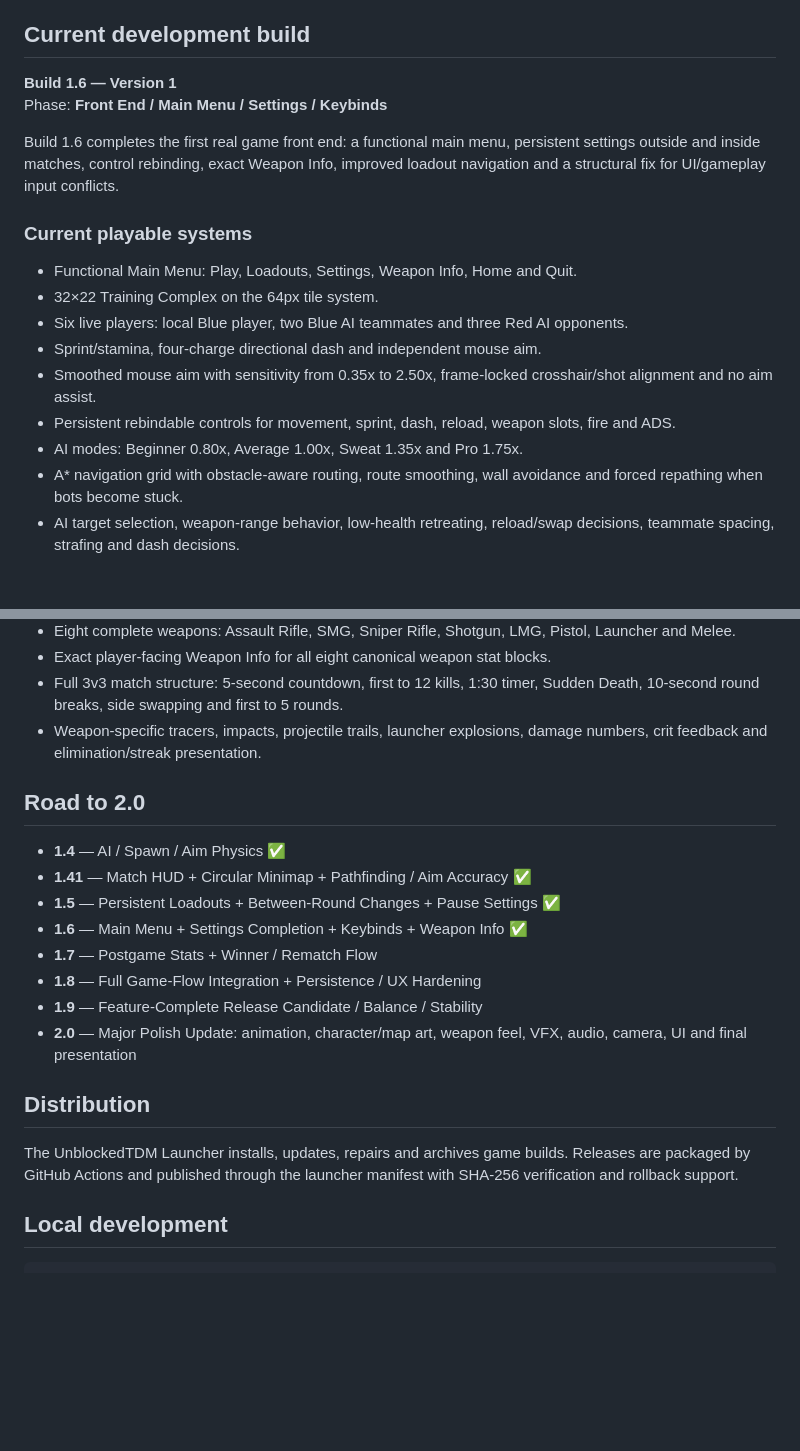
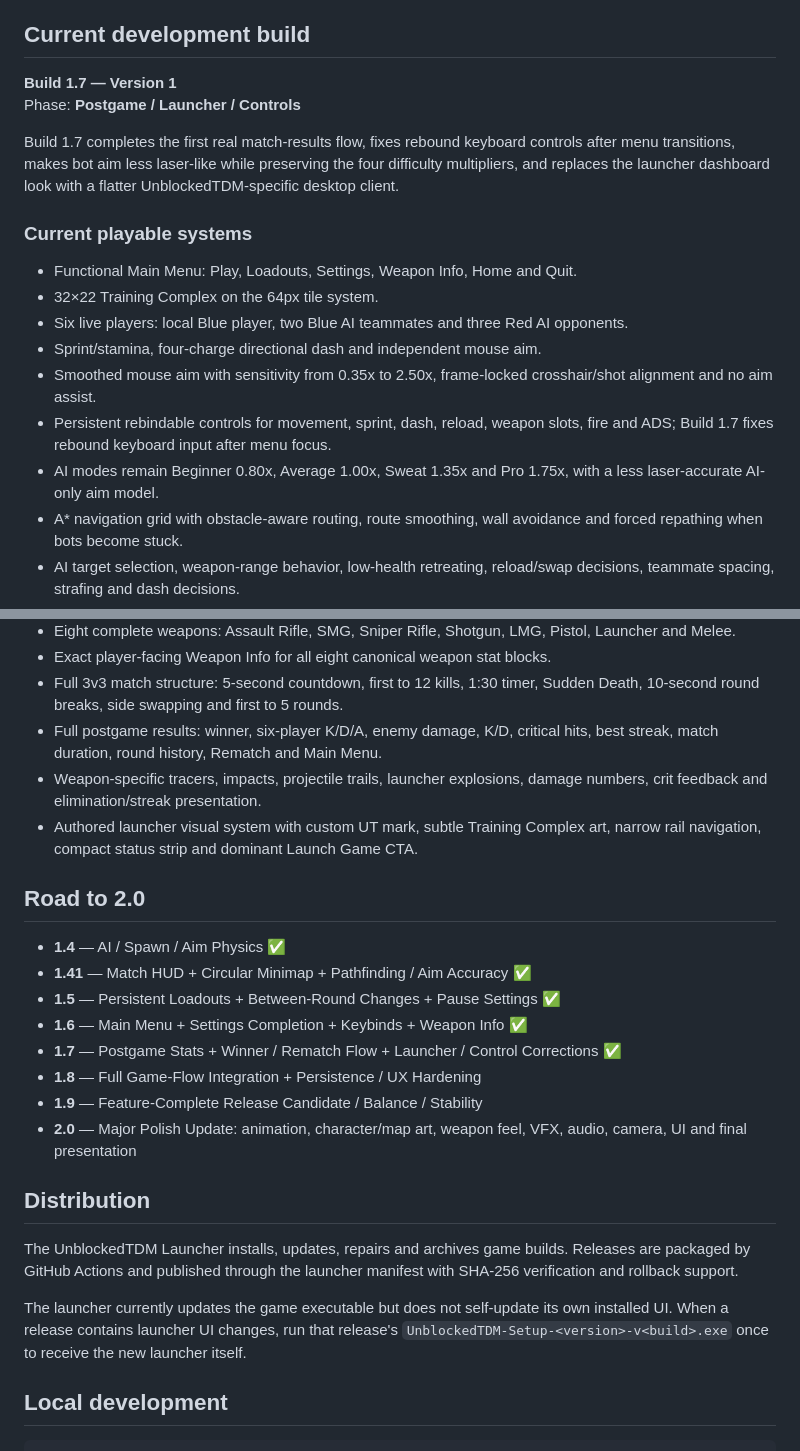
Before and after one commit to nhicksenterprises2025-maker/unblockedtdm, a Markdown page: README.md, 2 parts joined by grey strips. Rendered like a GitHub page; blank space fills up the shorter version.

Commit message:
Update README for Build 1.7 postgame and launcher

````diff
--- a/README.md
+++ b/README.md
@@ -4,10 +4,10 @@ UnblockedTDM is a 2D top-down 3v3 team deathmatch game delivered as one continuo
 
 ## Current development build
 
-**Build 1.6 — Version 1**
-Phase: **Front End / Main Menu / Settings / Keybinds**
+**Build 1.7 — Version 1**
+Phase: **Postgame / Launcher / Controls**
 
-Build 1.6 completes the first real game front end: a functional main menu, persistent settings outside and inside matches, control rebinding, exact Weapon Info, improved loadout navigation and a structural fix for UI/gameplay input conflicts.
+Build 1.7 completes the first real match-results flow, fixes rebound keyboard controls after menu transitions, makes bot aim less laser-like while preserving the four difficulty multipliers, and replaces the launcher dashboard look with a flatter UnblockedTDM-specific desktop client.
 
 ### Current playable systems
 - Functional Main Menu: Play, Loadouts, Settings, Weapon Info, Home and Quit.
@@ -15,8 +15,8 @@ Build 1.6 completes the first real game front end: a functional main menu, persi
 - Six live players: local Blue player, two Blue AI teammates and three Red AI opponents.
 - Sprint/stamina, four-charge directional dash and independent mouse aim.
 - Smoothed mouse aim with sensitivity from 0.35x to 2.50x, frame-locked crosshair/shot alignment and no aim assist.
-- Persistent rebindable controls for movement, sprint, dash, reload, weapon slots, fire and ADS.
-- AI modes: Beginner 0.80x, Average 1.00x, Sweat 1.35x and Pro 1.75x.
+- Persistent rebindable controls for movement, sprint, dash, reload, weapon slots, fire and ADS; Build 1.7 fixes rebound keyboard input after menu focus.
+- AI modes remain Beginner 0.80x, Average 1.00x, Sweat 1.35x and Pro 1.75x, with a less laser-accurate AI-only aim model.
 - A* navigation grid with obstacle-aware routing, route smoothing, wall avoidance and forced repathing when bots become stuck.
 - AI target selection, weapon-range behavior, low-health retreating, reload/swap decisions, teammate spacing, strafing and dash decisions.
 - Circular minimap built from real map geometry; teammates are always visible and firing enemies reveal for 1.5 seconds.
@@ -31,14 +31,16 @@ Build 1.6 completes the first real game front end: a functional main menu, persi
 - Eight complete weapons: Assault Rifle, SMG, Sniper Rifle, Shotgun, LMG, Pistol, Launcher and Melee.
 - Exact player-facing Weapon Info for all eight canonical weapon stat blocks.
 - Full 3v3 match structure: 5-second countdown, first to 12 kills, 1:30 timer, Sudden Death, 10-second round breaks, side swapping and first to 5 rounds.
+- Full postgame results: winner, six-player K/D/A, enemy damage, K/D, critical hits, best streak, match duration, round history, Rematch and Main Menu.
 - Weapon-specific tracers, impacts, projectile trails, launcher explosions, damage numbers, crit feedback and elimination/streak presentation.
+- Authored launcher visual system with custom UT mark, subtle Training Complex art, narrow rail navigation, compact status strip and dominant Launch Game CTA.
 
 ## Road to 2.0
 - **1.4** — AI / Spawn / Aim Physics ✅
 - **1.41** — Match HUD + Circular Minimap + Pathfinding / Aim Accuracy ✅
 - **1.5** — Persistent Loadouts + Between-Round Changes + Pause Settings ✅
 - **1.6** — Main Menu + Settings Completion + Keybinds + Weapon Info ✅
-- **1.7** — Postgame Stats + Winner / Rematch Flow
+- **1.7** — Postgame Stats + Winner / Rematch Flow + Launcher / Control Corrections ✅
 - **1.8** — Full Game-Flow Integration + Persistence / UX Hardening
 - **1.9** — Feature-Complete Release Candidate / Balance / Stability
 - **2.0** — Major Polish Update: animation, character/map art, weapon feel, VFX, audio, camera, UI and final presentation
@@ -46,6 +48,8 @@ Build 1.6 completes the first real game front end: a functional main menu, persi
 ## Distribution
 The UnblockedTDM Launcher installs, updates, repairs and archives game builds. Releases are packaged by GitHub Actions and published through the launcher manifest with SHA-256 verification and rollback support.
 
+The launcher currently updates the game executable but does not self-update its own installed UI. When a release contains launcher UI changes, run that release's `UnblockedTDM-Setup-<version>-v<build>.exe` once to receive the new launcher itself.
+
 ## Local development
 ```bash
 npm install
````
